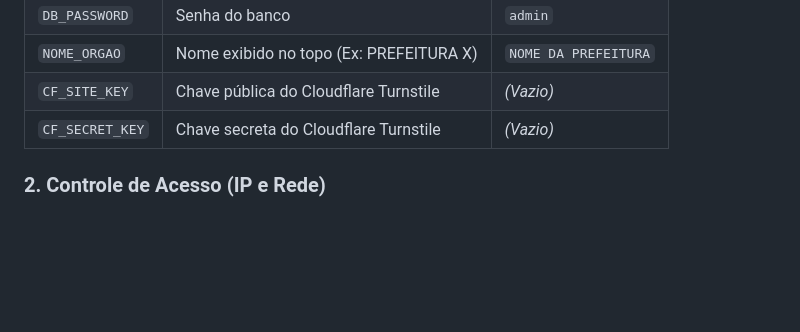
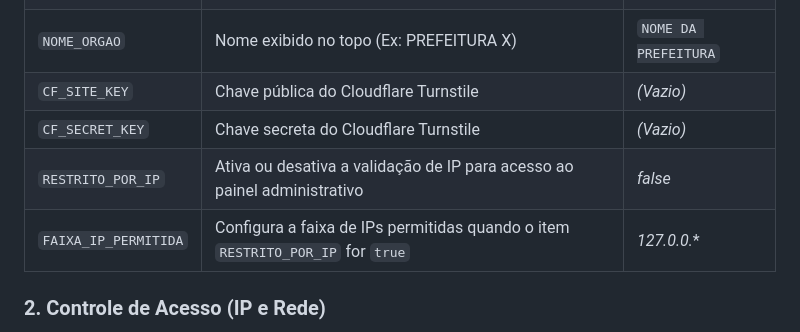
Before and after one commit to adrianolerner/lista-telefonica-docker, a Markdown page: README.md, the part around the change. Drawn GitHub-style; blank space fills up the shorter version.

```diff
--- a/README.md
+++ b/README.md
@@ -166,6 +166,8 @@ As seguintes variáveis podem ser definidas no `docker-compose.yml` ou no `.env`
 | `NOME_ORGAO` | Nome exibido no topo (Ex: PREFEITURA X) | `NOME DA PREFEITURA` |
 | `CF_SITE_KEY` | Chave pública do Cloudflare Turnstile | *(Vazio)* |
 | `CF_SECRET_KEY` | Chave secreta do Cloudflare Turnstile | *(Vazio)* |
+| `RESTRITO_POR_IP` | Ativa ou desativa a validação de IP para acesso ao painel administrativo | *false* |
+| `FAIXA_IP_PERMITIDA` | Configura a faixa de IPs permitidas quando o item `RESTRITO_POR_IP` for `true` | *127.0.0.** |
 
 ### 2. Controle de Acesso (IP e Rede)
 
```
